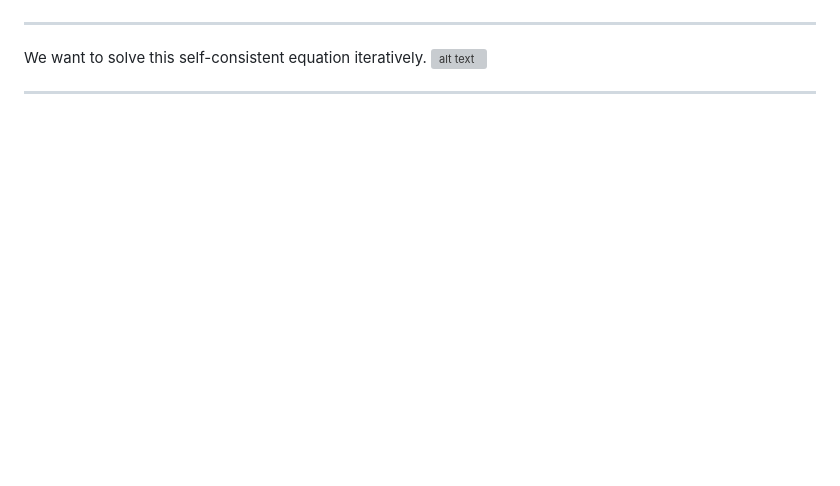
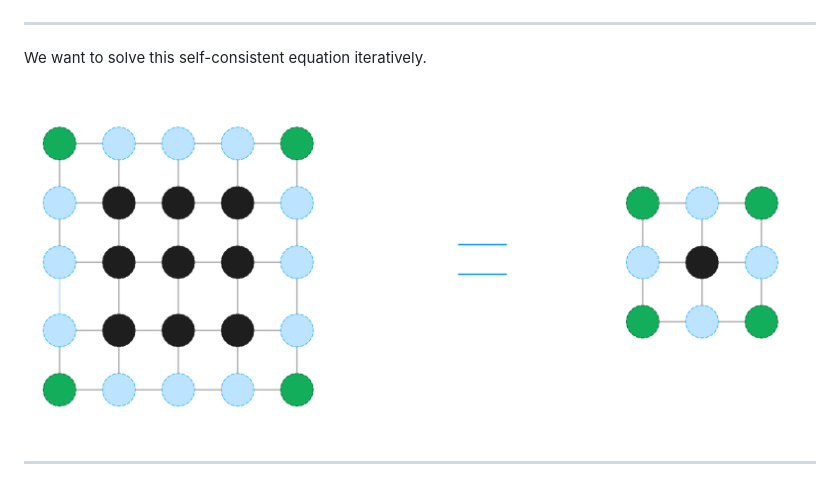
Before and after one commit to YidaiZhang/TensorNetworkAD2.jl, a Markdown page: notes/report3.md, the part around the change. Rendered like a GitHub page; pictures changed too: notes/image-27.png (added); blank space fills up the shorter version; grey boxes are pictures that could not be loaded.

Commit message:
up

```diff
--- a/notes/report3.md
+++ b/notes/report3.md
@@ -87,7 +87,7 @@ We can also define the corner tensors as a special combination of the bulk tenso
 ---
 
 We want to solve this self-consistent equation iteratively.
-![alt text](image-20.png)
+![alt text](image-27.png)
 
 ---
 
```
Also changed, not shown: notes/image-26.png (added), 9 other files.
